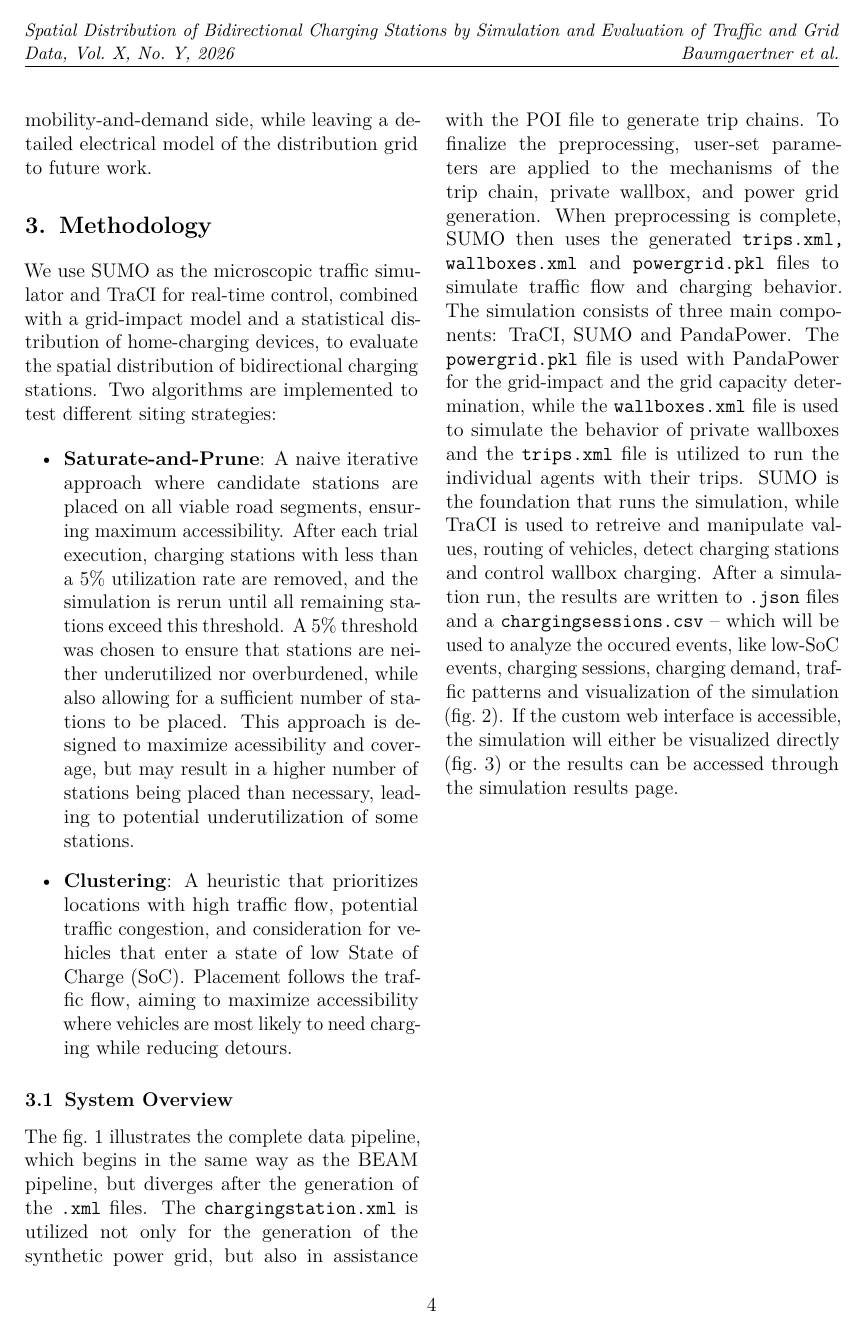
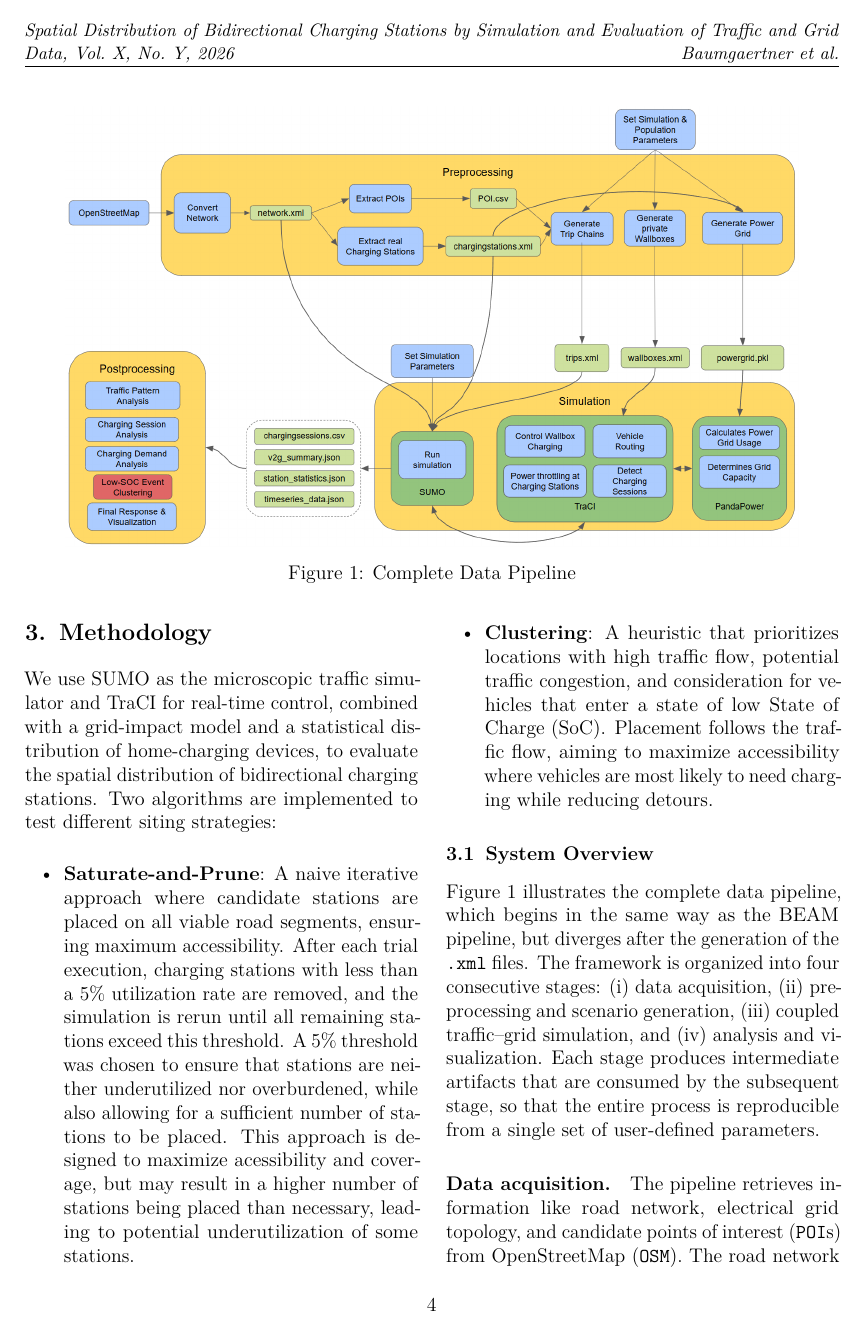
Before and after one commit to Baum97/Bidirectional-Charging-Stations, a LaTeX document (journal/en/journal_en.tex, which reads journal/en/chapters/05relatedwork.tex, journal/en/chapters/06methodology.tex): page 4 of 7. The pictures show the PDF file journal/en/journal_en.pdf that the author committed with the source.

Commit message:
update journal

```diff
--- a/journal/en/chapters/05relatedwork.tex
+++ b/journal/en/chapters/05relatedwork.tex
@@ -18,5 +18,13 @@ Grid-aware planning approaches prioritize feeder hosting capacity, voltage stabi
 %    \label{fig:beam}
 %\end{figure*}%
 
+\begin{figure*}[t]
+    \centering
+    \includegraphics[width=0.9\textwidth]{images/data_pipeline.png}
+    \caption{Complete Data Pipeline}
+    \label{fig:data_pipeline}
+\end{figure*}
+
+
 \subsection{Coupled and Bidirectional Approaches}
 A smaller but growing body of work couples transportation simulation with power-system analysis, for example through co-simulation frameworks that pass simulated charging loads to a distribution-grid model \cite{cosim2025grid}. For bidirectional charging, planning models increasingly distinguish public and private chargers and account for uncertainty in demand and renewable generation \cite{v2gplanning2023}. Integrated and openly reproducible frameworks that combine microscopic mobility simulation with bidirectional charging at the level of individual public stations and private home wallboxes, however, remain limited. This paper addresses that gap on the mobility-and-demand side, while leaving a detailed electrical model of the distribution grid to future work.
--- a/journal/en/chapters/06methodology.tex
+++ b/journal/en/chapters/06methodology.tex
@@ -13,15 +15,18 @@ We use SUMO as the microscopic traffic simulator and TraCI for real-time control
 
 \subsection{System Overview}
 
-\begin{figure*}[t]
-    \centering
-    \includegraphics[width=0.9\textwidth]{images/data_pipeline.png}
-    \caption{Complete Data Pipeline}
-    \label{fig:data_pipeline}
-\end{figure*}
+\Cref{fig:data_pipeline} illustrates the complete data pipeline, which begins in the same way as the BEAM pipeline, but diverges after the generation of the \texttt{.xml} files. The framework is organized into four consecutive stages: (i)~data acquisition, (ii)~preprocessing and scenario generation, (iii)~coupled traffic--grid simulation, and (iv)~analysis and visualization. Each stage produces intermediate artifacts that are consumed by the subsequent stage, so that the entire process is reproducible from a single set of user-defined parameters.
 
-The \cref{fig:data_pipeline} illustrates the complete data pipeline, which begins in the same way as the BEAM pipeline, but diverges after the generation of the \texttt{.xml} files. The \texttt{chargingstation.xml} is utilized not only for the generation of the synthetic power grid, but also in assistance with the \ac{POI} file to generate trip chains. To finalize the preprocessing, user-set parameters are applied to the mechanisms of the trip chain, private wallbox, and power grid generation.
-When preprocessing is complete, SUMO then uses the generated \texttt{trips.xml, wallboxes.xml} and \texttt{powergrid.pkl} files to simulate traffic flow and charging behavior. The simulation consists of three main components: TraCI, SUMO and PandaPower. The \texttt{powergrid.pkl} file is used with PandaPower for the grid-impact and the grid capacity determination, while the \texttt{wallboxes.xml} file is used to simulate the behavior of private wallboxes and the \texttt{trips.xml} file is utilized to run the individual agents with their trips. SUMO is the foundation that runs the simulation, while TraCI is used to retreive and manipulate values, routing of vehicles, detect charging stations and control wallbox charging. After a simulation run, the results are written to \texttt{.json} files and a \texttt{chargingsessions.csv} -- which will be used to analyze the occured events, like low-SoC events, charging sessions, charging demand, traffic patterns and visualization of the simulation (\cref{fig:generated_cs}). If the custom web interface is accessible, the simulation will either be visualized directly (\cref{fig:showcase_ui}) or the results can be accessed through the simulation results page.
+\paragraph{Data acquisition.}
+The pipeline retrieves information like road network, electrical grid topology, and candidate points of interest (\texttt{POI}s) from OpenStreetMap (\texttt{OSM}). The road network is converted into a SUMO-compatible format using the \texttt{netconvert} tool, while grid features and POIs are persisted for later preprocessing. This ensures that the simulation has accurate and relevant data to work with, allowing for realistic modeling of traffic flow and charging behavior in the region of interest.
+
+\paragraph{Preprocessing and scenario generation.}
+The \texttt{chargingstation.xml} file contains both, existing and candidate stations produced by the placement algorithm, and is utilized not only for the generation of the synthetic power grid, but also in assistance with the \ac{POI} file to generate trip chains. Trip chains map individual agents to a sequence of activities and destinations, from which their charging demand and low-\ac{SoC} behavior emerge. In parallel, the private-wallbox generator assigns home-charging devices to a share of agents following a statistical distribution, and the power-grid generator couples the charging stations and wallboxes to their nearest buses to form the synthetic distribution grid. To finalize the preprocessing, user-set parameters -- such as the \ac{EV} penetration rate, wallbox share, battery capacities, and grid voltage levels -- are applied to the mechanisms of the trip chain, private wallbox, and power grid generation, yielding a fully specified, deterministic scenario.
+
+
+\paragraph{Coupled traffic--grid simulation.}
+
+\paragraph{Analysis and visualization.}
 
 \subsection{Charging Station Placement Algorithm}
 \begin{figure}[t]
```
Also changed, not shown: journal/en/chapters/04contributions.tex (+0 -1 lines), journal/en/journal_en.pdf, journal/en/chapters/06methodology.tex (9 more changed lines), 5 other files.
